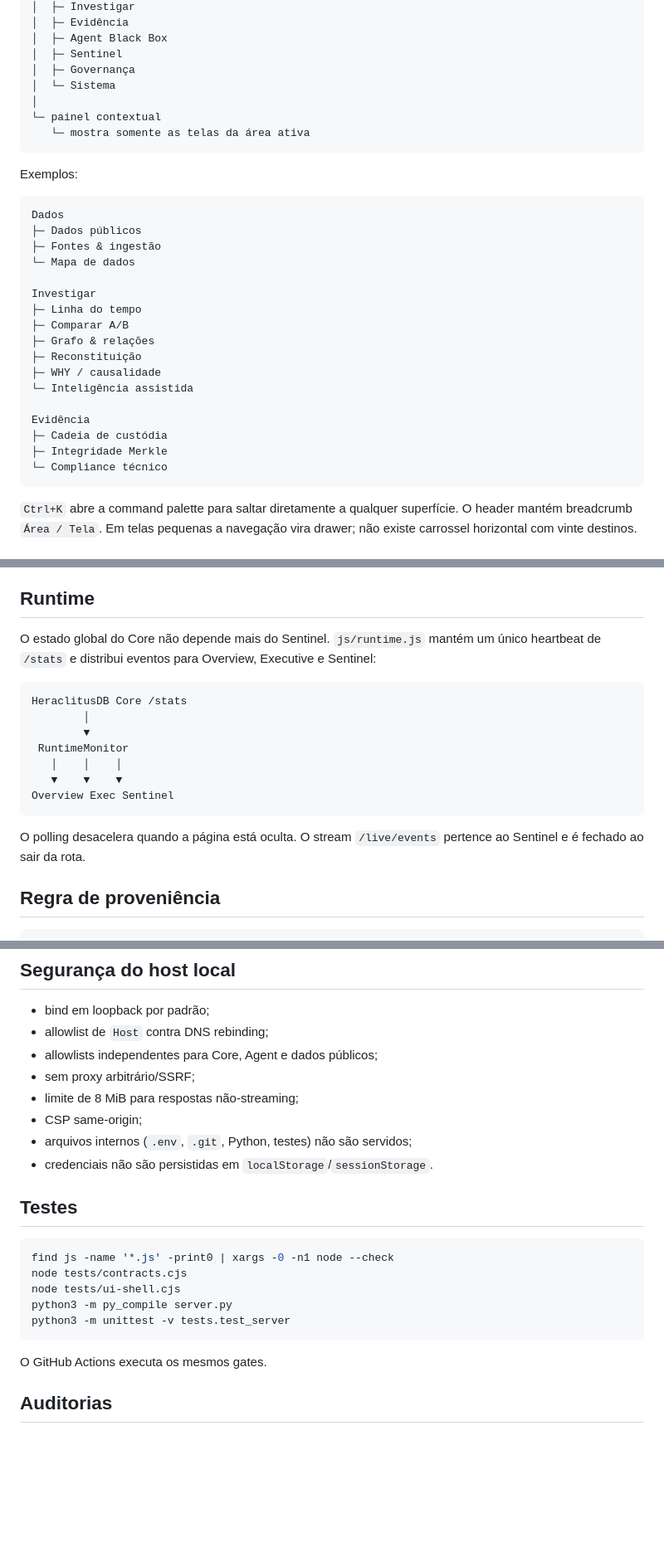
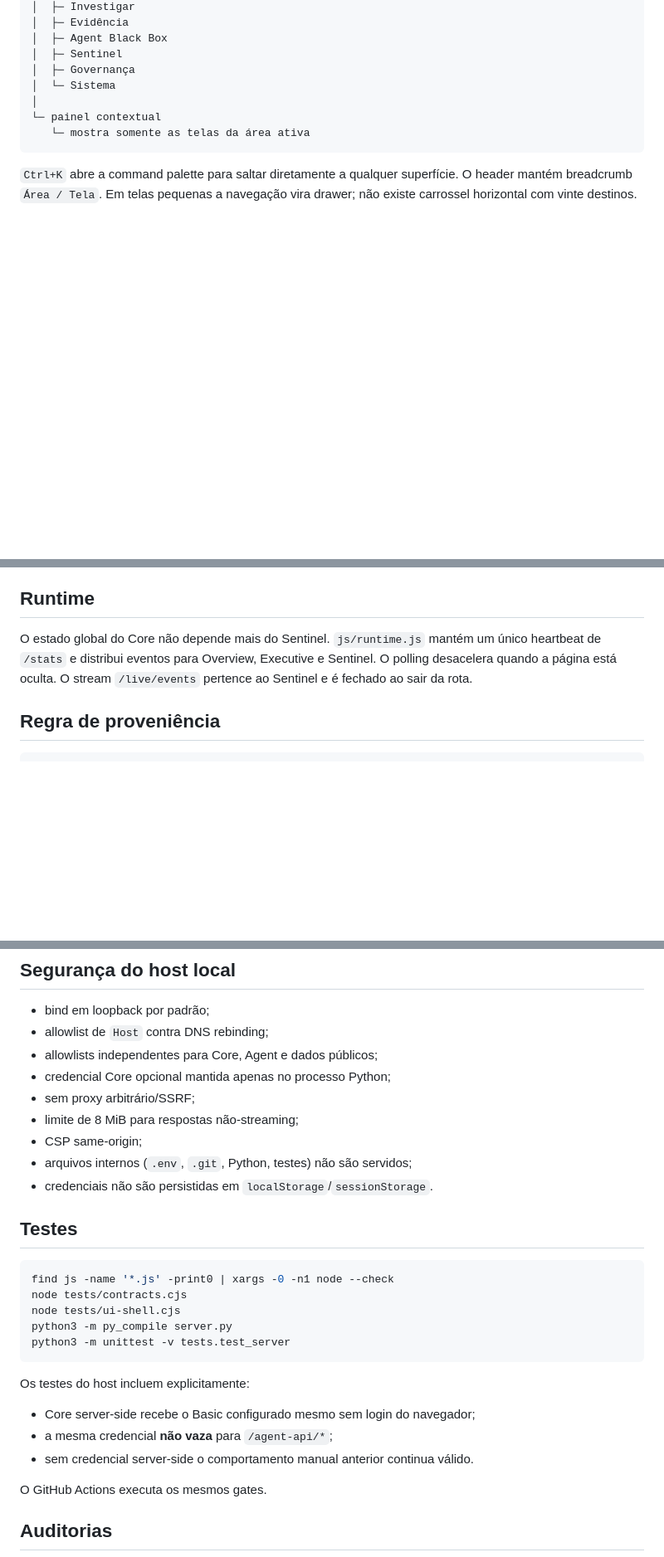
Before and after one commit to JoseRFJuniorLLMs/Heraclitus-Dashboard, a Markdown page: README.md, 3 parts joined by grey strips. Shown at 83% size. Drawn GitHub-style; blank space fills up the shorter version.

````diff
--- a/README.md
+++ b/README.md
@@ -23,28 +23,6 @@ HeraclitusDB
    └─ mostra somente as telas da área ativa
 ```
 
-Exemplos:
-
-```text
-Dados
-├─ Dados públicos
-├─ Fontes & ingestão
-└─ Mapa de dados
-
-Investigar
-├─ Linha do tempo
-├─ Comparar A/B
-├─ Grafo & relações
-├─ Reconstituição
-├─ WHY / causalidade
-└─ Inteligência assistida
-
-Evidência
-├─ Cadeia de custódia
-├─ Integridade Merkle
-└─ Compliance técnico
-```
-
 `Ctrl+K` abre a command palette para saltar diretamente a qualquer superfície. O header mantém breadcrumb `Área / Tela`. Em telas pequenas a navegação vira drawer; não existe carrossel horizontal com vinte destinos.
 
 ## Superfícies da plataforma
@@ -60,19 +38,7 @@ Evidência
 
 ## Runtime
 
-O estado global do Core não depende mais do Sentinel. `js/runtime.js` mantém um único heartbeat de `/stats` e distribui eventos para Overview, Executive e Sentinel:
-
-```text
-HeraclitusDB Core /stats
-        │
-        ▼
- RuntimeMonitor
-   │    │    │
-   ▼    ▼    ▼
-Overview Exec Sentinel
-```
-
-O polling desacelera quando a página está oculta. O stream `/live/events` pertence ao Sentinel e é fechado ao sair da rota.
+O estado global do Core não depende mais do Sentinel. `js/runtime.js` mantém um único heartbeat de `/stats` e distribui eventos para Overview, Executive e Sentinel. O polling desacelera quando a página está oculta. O stream `/live/events` pertence ao Sentinel e é fechado ao sair da rota.
 
 ## Regra de proveniência
 
@@ -163,6 +140,7 @@ A chave é enviada pelo proxy e não chega ao JavaScript. O dashboard mantém Po
 - bind em loopback por padrão;
 - allowlist de `Host` contra DNS rebinding;
 - allowlists independentes para Core, Agent e dados públicos;
+- credencial Core opcional mantida apenas no processo Python;
 - sem proxy arbitrário/SSRF;
 - limite de 8 MiB para respostas não-streaming;
 - CSP same-origin;
@@ -178,6 +156,12 @@ node tests/ui-shell.cjs
 python3 -m py_compile server.py
 python3 -m unittest -v tests.test_server
 ```
+
+Os testes do host incluem explicitamente:
+
+- Core server-side recebe o Basic configurado mesmo sem login do navegador;
+- a mesma credencial **não vaza** para `/agent-api/*`;
+- sem credencial server-side o comportamento manual anterior continua válido.
 
 O GitHub Actions executa os mesmos gates.
 
````
Also changed, not shown: other parts of README.md (+21 -10 lines).
